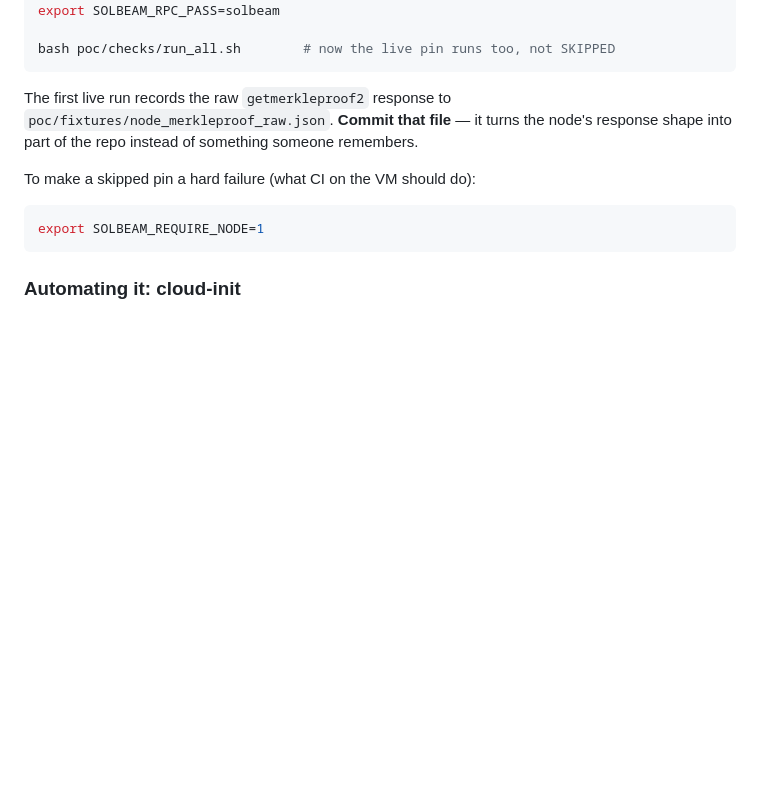
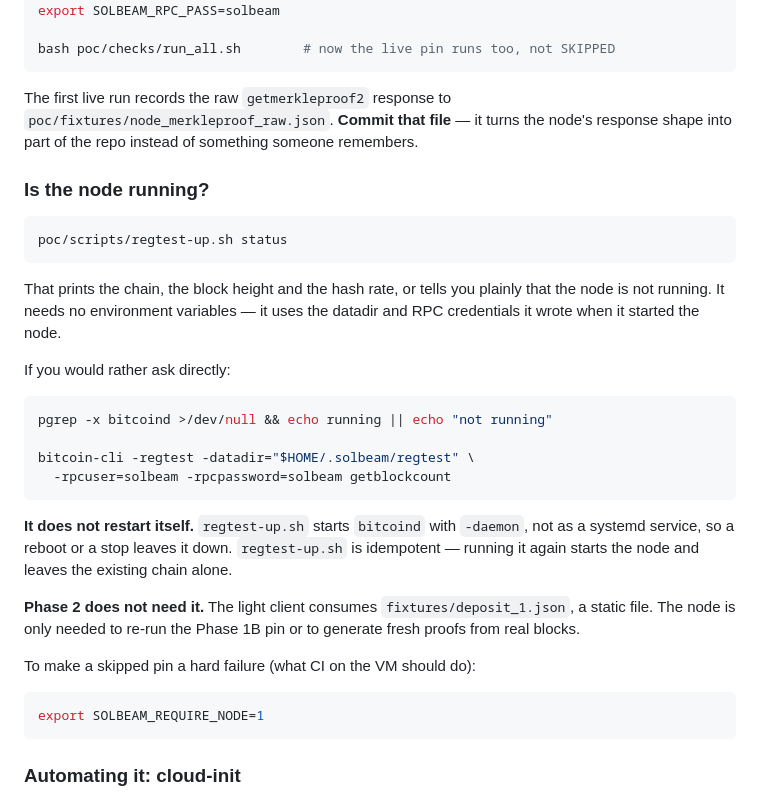
Before and after one commit to solbeam-bot/solbeam, a Markdown page: poc/RUNNING.md, the part around the change. GitHub-like rendering; blank space fills up the shorter version.

Commit message:
doc: how to check whether the SV Node is running
regtest-up.sh has had a `status` subcommand since it was written, but
nothing pointed at it - so there was no obvious way to answer "is the node
still up". Documented in RUNNING.md, with the direct bitcoin-cli form for
anyone who prefers it.

Also records two things that are easy to be caught by:

- the node does NOT restart itself. It is started with -daemon, not as a
  systemd service, so a reboot or a stop leaves it down. regtest-up.sh is
  idempotent, so re-running it starts the node and leaves the chain alone.
- Phase 2 does not need it at all. The light client consumes
  fixtures/deposit_1.json, a static file. The node is only needed to re-run
  the Phase 1B pin or to generate fresh proofs from real blocks.

````diff
--- a/poc/RUNNING.md
+++ b/poc/RUNNING.md
@@ -80,6 +80,27 @@ bash poc/checks/run_all.sh        # now the live pin runs too, not SKIPPED
 
 The first live run records the raw `getmerkleproof2` response to `poc/fixtures/node_merkleproof_raw.json`. **Commit that file** — it turns the node's response shape into part of the repo instead of something someone remembers.
 
+### Is the node running?
+
+```bash
+poc/scripts/regtest-up.sh status
+```
+
+That prints the chain, the block height and the hash rate, or tells you plainly that the node is not running. It needs no environment variables — it uses the datadir and RPC credentials it wrote when it started the node.
+
+If you would rather ask directly:
+
+```bash
+pgrep -x bitcoind >/dev/null && echo running || echo "not running"
+
+bitcoin-cli -regtest -datadir="$HOME/.solbeam/regtest" \
+  -rpcuser=solbeam -rpcpassword=solbeam getblockcount
+```
+
+**It does not restart itself.** `regtest-up.sh` starts `bitcoind` with `-daemon`, not as a systemd service, so a reboot or a stop leaves it down. `regtest-up.sh` is idempotent — running it again starts the node and leaves the existing chain alone.
+
+**Phase 2 does not need it.** The light client consumes `fixtures/deposit_1.json`, a static file. The node is only needed to re-run the Phase 1B pin or to generate fresh proofs from real blocks.
+
 To make a skipped pin a hard failure (what CI on the VM should do):
 
 ```bash
````
